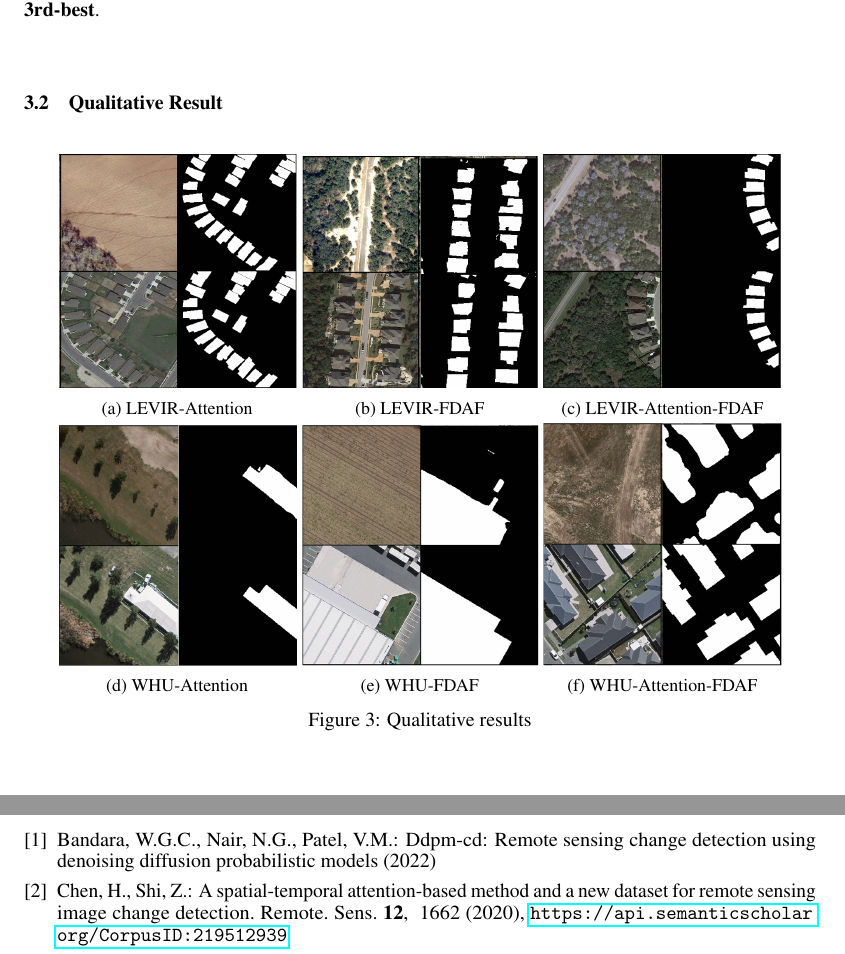
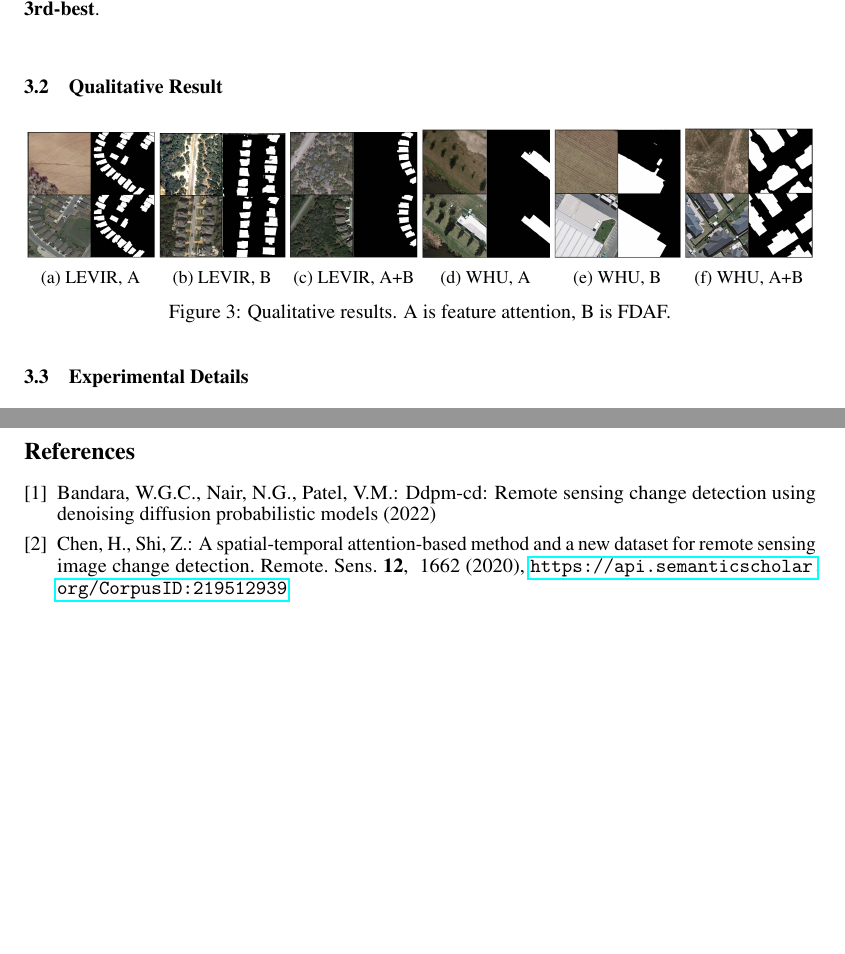
Before and after one commit to qwercxzsda/CSED538_DeepLearning_FinalReport, a LaTeX paper (main.tex, which reads subfiles/experiment.tex): two parts of pages 3 and 5 of 5, joined at a grey line, cut so that both start at the same text, the shorter picture padded with empty space. Compiled offline with pdfLaTeX.

Commit message:
fixed: fixed some error in figure

```diff
--- a/subfiles/experiment.tex
+++ b/subfiles/experiment.tex
@@ -12,33 +12,34 @@ As a result, adding feature attention achieves better performance on the LEVIR-C
 \subsection{Qualitative Result}
 \begin{figure}[h]
     \centering
-    \begin{subfigure}[b]{0.3\linewidth}
+    \begin{subfigure}[b]{0.16\linewidth}
         \includegraphics[width=\linewidth]{levir_attention_best.png}
-        \caption{LEVIR-Attention}
+        \caption{LEVIR, A}
     \end{subfigure}
-    \begin{subfigure}[b]{0.3\linewidth}
+    \begin{subfigure}[b]{0.16\linewidth}
         \includegraphics[width=\linewidth]{levir_fdaf_best.png}
-        \caption{LEVIR-FDAF}
+        \caption{LEVIR, B}
     \end{subfigure}
-    \begin{subfigure}[b]{0.3\linewidth}
+    \begin{subfigure}[b]{0.16\linewidth}
         \includegraphics[width=\linewidth]{levir_attention_fdaf_best.png}
-        \caption{LEVIR-Attention-FDAF}
+        \caption{LEVIR, A+B}
     \end{subfigure}
-    \begin{subfigure}[b]{0.3\linewidth}
+    \begin{subfigure}[b]{0.16\linewidth}
         \includegraphics[width=\linewidth]{whu_attention_best.png}
-        \caption{WHU-Attention}
+        \caption{WHU, A}
     \end{subfigure}
-    \begin{subfigure}[b]{0.3\linewidth}
+    \begin{subfigure}[b]{0.16\linewidth}
         \includegraphics[width=\linewidth]{whu_fdaf_best.png}
-        \caption{WHU-FDAF}
+        \caption{WHU, B}
     \end{subfigure}
-    \begin{subfigure}[b]{0.3\linewidth}
+    \begin{subfigure}[b]{0.16\linewidth}
         \includegraphics[width=\linewidth]{whu_attention_fdaf_best.png}
-        \caption{WHU-Attention-FDAF}
+        \caption{WHU, A+B}
     \end{subfigure}
-    \caption{Qualitative results}
+    \caption{Qualitative results. A is feature attention, B is FDAF.}
     \label{fig:qualitative_results}
 \end{figure}
+
 
 \subsection{Experimental Details}
 One NVIDIA A6000 Ada Generation GPU was allocated and used for each experiment. As for the dataset, we cropped at 256x256 for both LEVIR-CD and WHU-CD, like baseline. In LEVIR, we used 7,120 train data and 2,048 validation data, and in WHU-CD, we used 5,952 train data and 1,488 validation data. The batch size was set to 8 during training. We optimize the networks with the BCE loss using the AdamW optimizer, while keeping diffusion model freezed. We use the initial learning rate 1e-5,  decaying it linearly to zero over end of epochs. In the case of LEVIR, our model was learned for 120 epoch and in the case of WHU, 80 epoch, and the best validation score was recorded every epoch.
```
